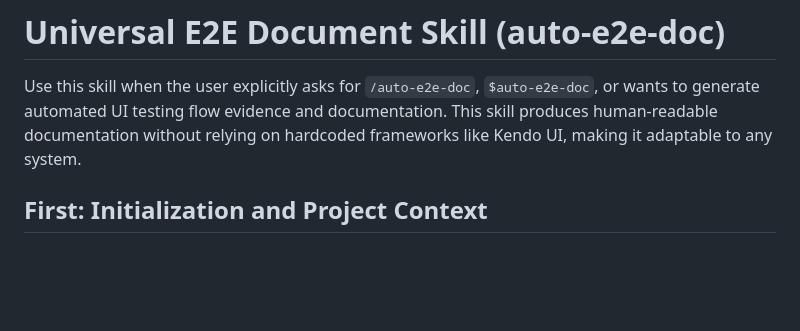
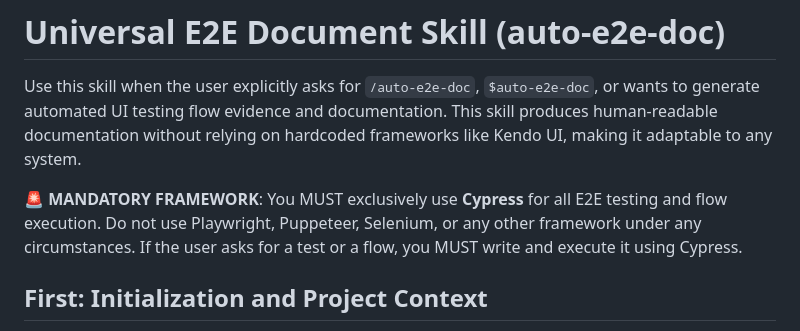
Before and after one commit to ThanakornSooksumrann/auto-e2e-doc, a Markdown page: skills/auto-e2e-doc/SKILL.md, the part around the change. GitHub-like rendering; blank space fills up the shorter version.

Commit message:
feat: Enforce Cypress as the mandatory testing framework

```diff
--- a/skills/auto-e2e-doc/SKILL.md
+++ b/skills/auto-e2e-doc/SKILL.md
@@ -7,6 +7,8 @@ disable-model-invocation: true
 # Universal E2E Document Skill (auto-e2e-doc)
 
 Use this skill when the user explicitly asks for `/auto-e2e-doc`, `$auto-e2e-doc`, or wants to generate automated UI testing flow evidence and documentation. This skill produces human-readable documentation without relying on hardcoded frameworks like Kendo UI, making it adaptable to any system.
+
+**🚨 MANDATORY FRAMEWORK**: You MUST exclusively use **Cypress** for all E2E testing and flow execution. Do not use Playwright, Puppeteer, Selenium, or any other framework under any circumstances. If the user asks for a test or a flow, you MUST write and execute it using Cypress.
 
 ## First: Initialization and Project Context
 
```
